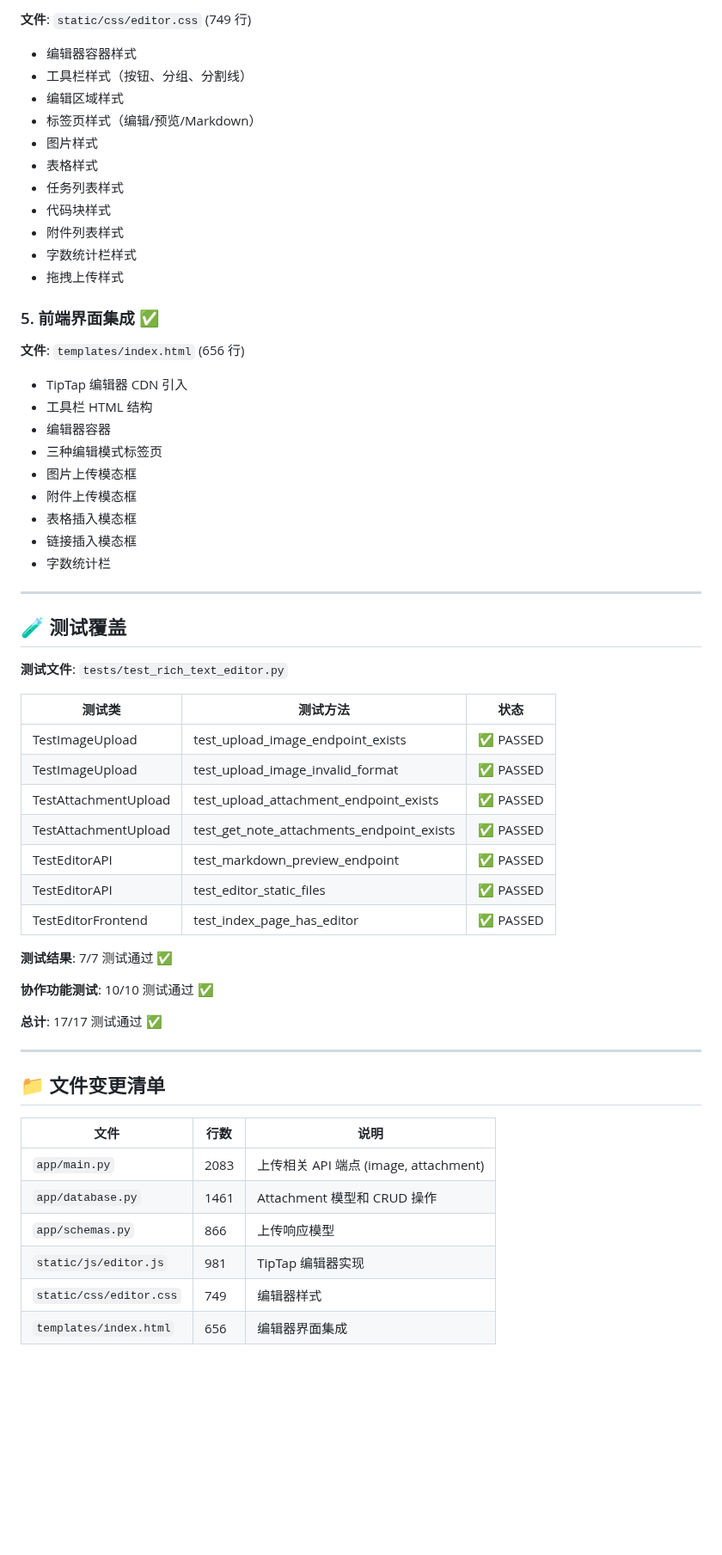
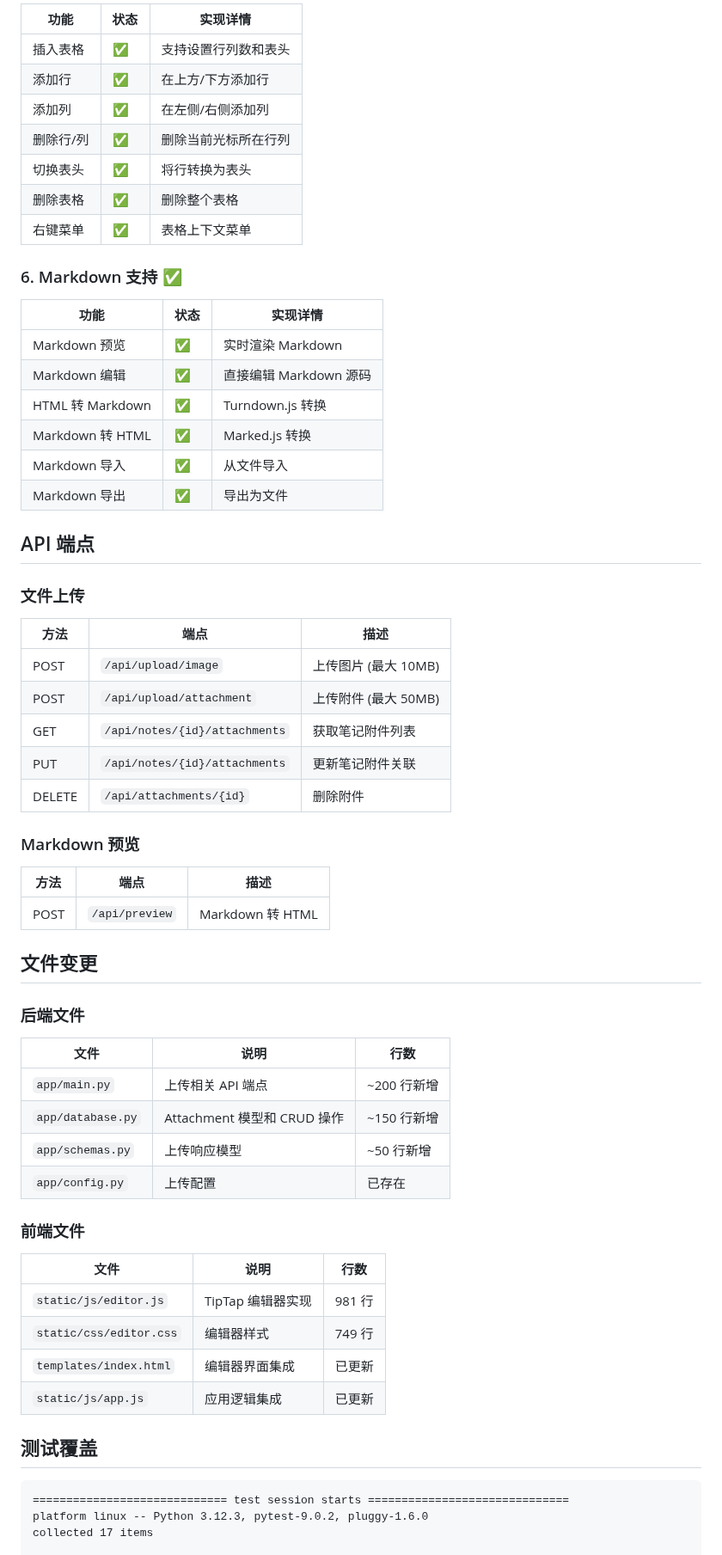
Before and after one commit to Leo-magua/kiminote, a Markdown page: RICH_TEXT_EDITOR_FINAL_VERIFICATION_2026_03_26.md, the part around one of its changes. Shown at 86% size. Drawn GitHub-style; blank space fills up the shorter version.

````diff
--- a/RICH_TEXT_EDITOR_FINAL_VERIFICATION_2026_03_26.md
+++ b/RICH_TEXT_EDITOR_FINAL_VERIFICATION_2026_03_26.md
@@ -70,64 +63,67 @@
 
-**文件**: `static/css/editor.css` (749 行)
+| 功能 | 状态 | 实现详情 |
+|------|------|----------|
+| 插入表格 | ✅ | 支持设置行列数和表头 |
+| 添加行 | ✅ | 在上方/下方添加行 |
+| 添加列 | ✅ | 在左侧/右侧添加列 |
+| 删除行/列 | ✅ | 删除当前光标所在行列 |
+| 切换表头 | ✅ | 将行转换为表头 |
+| 删除表格 | ✅ | 删除整个表格 |
+| 右键菜单 | ✅ | 表格上下文菜单 |
 
-- 编辑器容器样式
-- 工具栏样式（按钮、分组、分割线）
-- 编辑区域样式
-- 标签页样式（编辑/预览/Markdown）
-- 图片样式
-- 表格样式
-- 任务列表样式
-- 代码块样式
-- 附件列表样式
-- 字数统计栏样式
-- 拖拽上传样式
+### 6. Markdown 支持 ✅
 
-### 5. 前端界面集成 ✅
+| 功能 | 状态 | 实现详情 |
+|------|------|----------|
+| Markdown 预览 | ✅ | 实时渲染 Markdown |
+| Markdown 编辑 | ✅ | 直接编辑 Markdown 源码 |
+| HTML 转 Markdown | ✅ | Turndown.js 转换 |
+| Markdown 转 HTML | ✅ | Marked.js 转换 |
+| Markdown 导入 | ✅ | 从文件导入 |
+| Markdown 导出 | ✅ | 导出为文件 |
 
-**文件**: `templates/index.html` (656 行)
+## API 端点
 
-- TipTap 编辑器 CDN 引入
-- 工具栏 HTML 结构
-- 编辑器容器
-- 三种编辑模式标签页
-- 图片上传模态框
-- 附件上传模态框
-- 表格插入模态框
-- 链接插入模态框
-- 字数统计栏
+### 文件上传
 
----
+| 方法 | 端点 | 描述 |
+|------|------|------|
+| POST | `/api/upload/image` | 上传图片 (最大 10MB) |
+| POST | `/api/upload/attachment` | 上传附件 (最大 50MB) |
+| GET | `/api/notes/{id}/attachments` | 获取笔记附件列表 |
+| PUT | `/api/notes/{id}/attachments` | 更新笔记附件关联 |
+| DELETE | `/api/attachments/{id}` | 删除附件 |
 
-## 🧪 测试覆盖
+### Markdown 预览
 
-**测试文件**: `tests/test_rich_text_editor.py`
+| 方法 | 端点 | 描述 |
+|------|------|------|
+| POST | `/api/preview` | Markdown 转 HTML |
 
-| 测试类 | 测试方法 | 状态 |
-|--------|----------|------|
-| TestImageUpload | test_upload_image_endpoint_exists | ✅ PASSED |
-| TestImageUpload | test_upload_image_invalid_format | ✅ PASSED |
-| TestAttachmentUpload | test_upload_attachment_endpoint_exists | ✅ PASSED |
-| TestAttachmentUpload | test_get_note_attachments_endpoint_exists | ✅ PASSED |
-| TestEditorAPI | test_markdown_preview_endpoint | ✅ PASSED |
-| TestEditorAPI | test_editor_static_files | ✅ PASSED |
-| TestEditorFrontend | test_index_page_has_editor | ✅ PASSED |
+## 文件变更
 
-**测试结果**: 7/7 测试通过 ✅
+### 后端文件
 
-**协作功能测试**: 10/10 测试通过 ✅
+| 文件 | 说明 | 行数 |
+|------|------|------|
+| `app/main.py` | 上传相关 API 端点 | ~200 行新增 |
+| `app/database.py` | Attachment 模型和 CRUD 操作 | ~150 行新增 |
+| `app/schemas.py` | 上传响应模型 | ~50 行新增 |
+| `app/config.py` | 上传配置 | 已存在 |
 
-**总计**: 17/17 测试通过 ✅
+### 前端文件
 
----
+| 文件 | 说明 | 行数 |
+|------|------|------|
+| `static/js/editor.js` | TipTap 编辑器实现 | 981 行 |
+| `static/css/editor.css` | 编辑器样式 | 749 行 |
+| `templates/index.html` | 编辑器界面集成 | 已更新 |
+| `static/js/app.js` | 应用逻辑集成 | 已更新 |
 
-## 📁 文件变更清单
+## 测试覆盖
 
-| 文件 | 行数 | 说明 |
-|------|------|------|
-| `app/main.py` | 2083 | 上传相关 API 端点 (image, attachment) |
-| `app/database.py` | 1461 | Attachment 模型和 CRUD 操作 |
-| `app/schemas.py` | 866 | 上传响应模型 |
-| `static/js/editor.js` | 981 | TipTap 编辑器实现 |
-| `static/css/editor.css` | 749 | 编辑器样式 |
-| `templates/index.html` | 656 | 编辑器界面集成 |
+```
+============================= test session starts ==============================
+platform linux -- Python 3.12.3, pytest-9.0.2, pluggy-1.6.0
+collected 17 items
 
````
Also changed, not shown: other parts of RICH_TEXT_EDITOR_FINAL_VERIFICATION_2026_03_26.md (+108 -111 lines).
